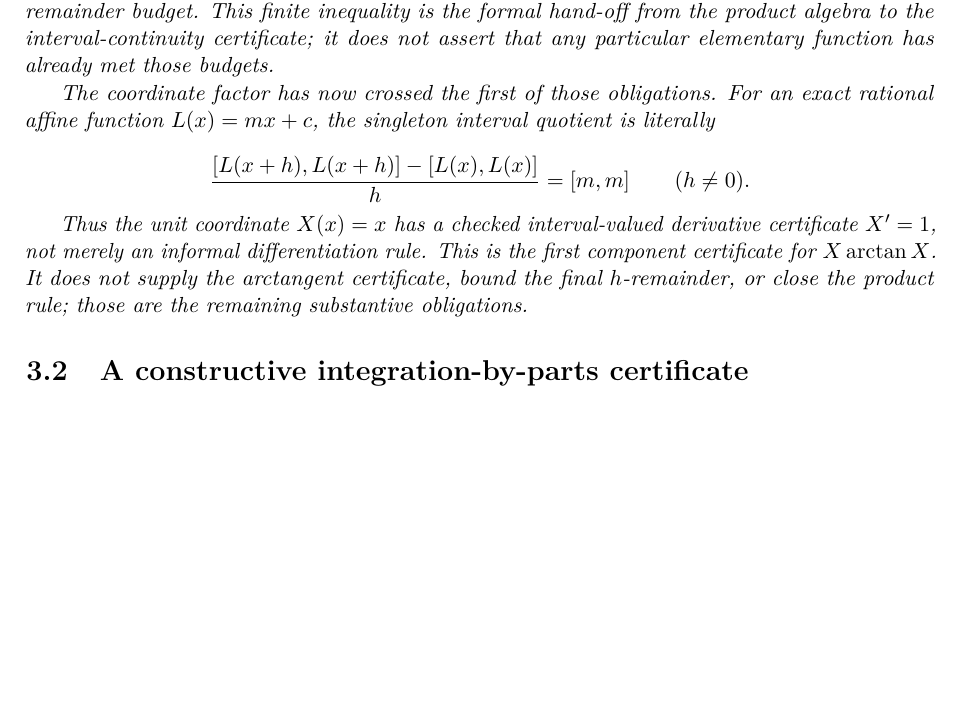
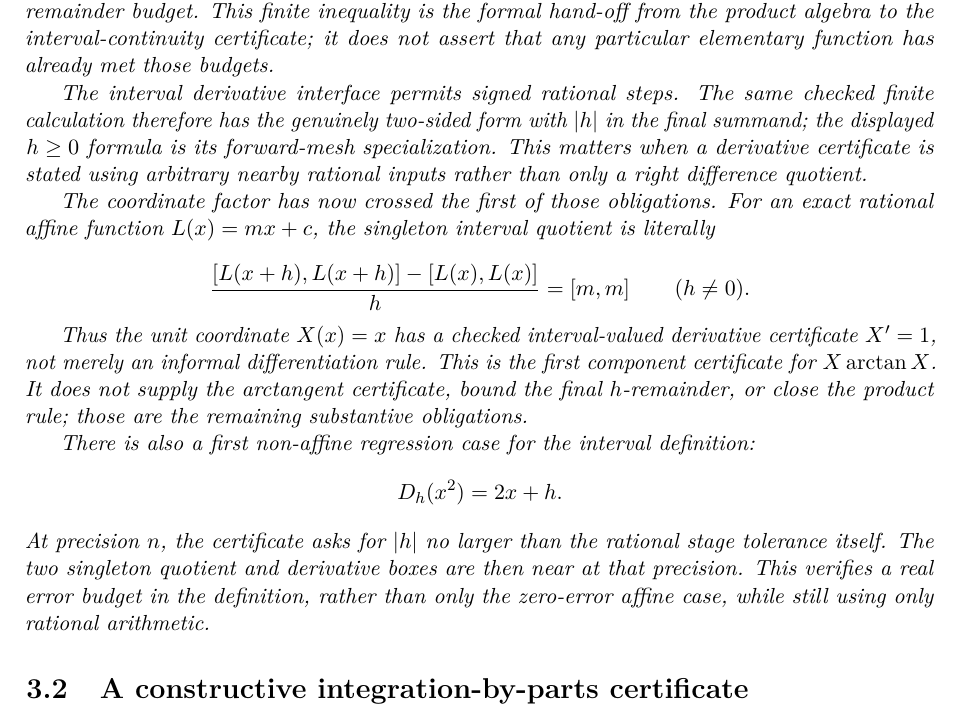
Before and after one commit to liuyao12/computable-analysis, a LaTeX thesis (blueprint/src/web.tex, which reads blueprint/src/03-integrals.tex): part of page 44 of 121, cut so that both start at the same text, the shorter picture padded with empty space. Compiled offline with pdfLaTeX.

Commit message:
Certify two-sided finite derivative errors

```diff
--- a/blueprint/src/03-integrals.tex
+++ b/blueprint/src/03-integrals.tex
@@ -383,6 +383,13 @@ formal hand-off from the product algebra to the interval-continuity
 certificate; it does not assert that any particular elementary function has
 already met those budgets.
 
+The interval derivative interface permits signed rational steps.  The same
+checked finite calculation therefore has the genuinely two-sided form with
+\(\lvert h\rvert\) in the final summand; the displayed \(h\ge0\) formula is
+its forward-mesh specialization.  This matters when a derivative certificate
+is stated using arbitrary nearby rational inputs rather than only a right
+difference quotient.
+
 The coordinate factor has now crossed the first of those obligations.  For
 an exact rational affine function \(L(x)=mx+c\), the singleton interval
 quotient is literally
@@ -397,6 +404,16 @@ certificate \(X'=1\), not merely an informal differentiation rule.  This is
 the first component certificate for \(X\arctan X\).  It does not supply the
 arctangent certificate, bound the final \(h\)-remainder, or close the product
 rule; those are the remaining substantive obligations.
+
+There is also a first non-affine regression case for the interval definition:
+\[
+ D_h(x^2)=2x+h.
+\]
+At precision \(n\), the certificate asks for
+\(\lvert h\rvert\) no larger than the rational stage tolerance itself.  The
+two singleton quotient and derivative boxes are then near at that precision.
+This verifies a real error budget in the definition, rather than only the
+zero-error affine case, while still using only rational arithmetic.
 \end{theorem}
 
 \section{A constructive integration-by-parts certificate}
```
Also changed, not shown: GOALS.md (+10 -2 lines), README.md, 1 other file.
